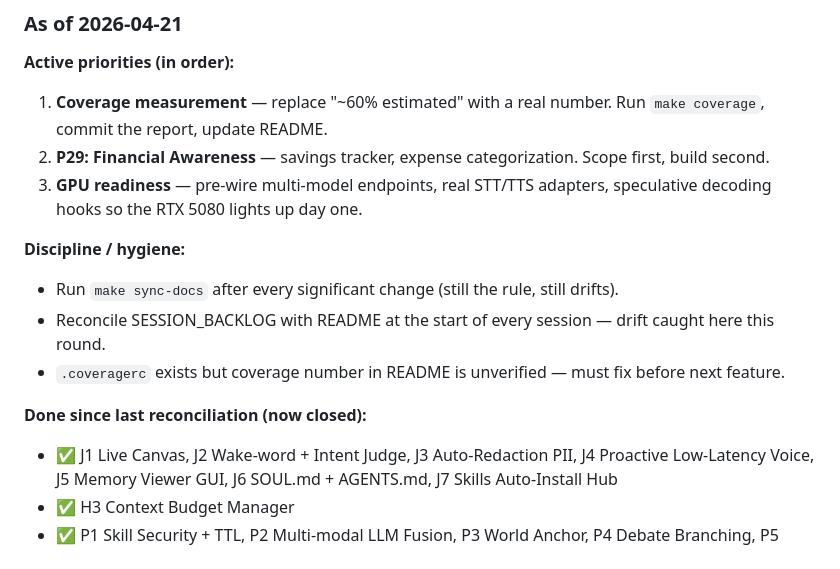
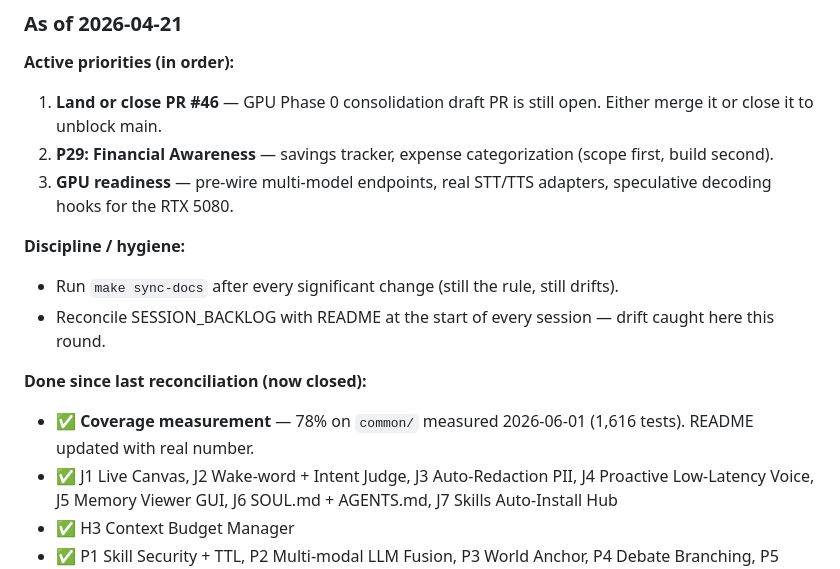
Before and after one commit to dainius1234/kai-system, a Markdown page: SESSION_BACKLOG.md, the part around the change. Rendered like a GitHub page.

```diff
--- a/SESSION_BACKLOG.md
+++ b/SESSION_BACKLOG.md
@@ -66,16 +66,16 @@
 ### As of 2026-04-21
 
 **Active priorities (in order):**
-1. **Coverage measurement** — replace "~60% estimated" with a real number. Run `make coverage`, commit the report, update README.
-2. **P29: Financial Awareness** — savings tracker, expense categorization. Scope first, build second.
-3. **GPU readiness** — pre-wire multi-model endpoints, real STT/TTS adapters, speculative decoding hooks so the RTX 5080 lights up day one.
+1. **Land or close PR #46** — GPU Phase 0 consolidation draft PR is still open. Either merge it or close it to unblock main.
+2. **P29: Financial Awareness** — savings tracker, expense categorization (scope first, build second).
+3. **GPU readiness** — pre-wire multi-model endpoints, real STT/TTS adapters, speculative decoding hooks for the RTX 5080.
 
 **Discipline / hygiene:**
 - Run `make sync-docs` after every significant change (still the rule, still drifts).
 - Reconcile SESSION_BACKLOG with README at the start of every session — drift caught here this round.
-- `.coveragerc` exists but coverage number in README is unverified — must fix before next feature.
 
 **Done since last reconciliation (now closed):**
+- ✅ **Coverage measurement** — 78% on `common/` measured 2026-06-01 (1,616 tests). README updated with real number.
 - ✅ J1 Live Canvas, J2 Wake-word + Intent Judge, J3 Auto-Redaction PII, J4 Proactive Low-Latency Voice, J5 Memory Viewer GUI, J6 SOUL.md + AGENTS.md, J7 Skills Auto-Install Hub
 - ✅ H3 Context Budget Manager
 - ✅ P1 Skill Security + TTL, P2 Multi-modal LLM Fusion, P3 World Anchor, P4 Debate Branching, P5 Deprecation Cleanup
```
Also changed, not shown: README.md (+2 -2 lines).
